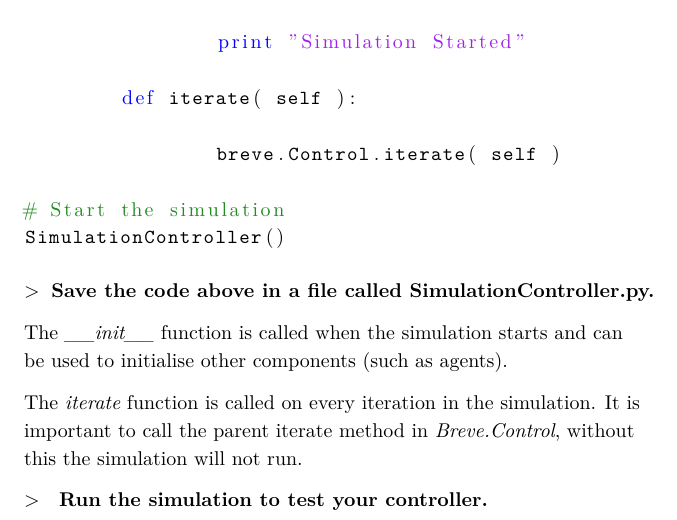
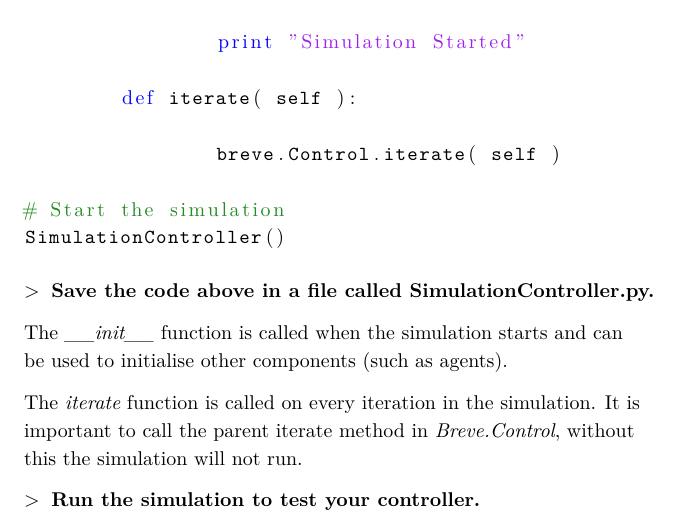
Before and after one commit to wouterbulten/ACAIS2013Workshop, a LaTeX book (docs/ACAIS2013Workshop_Instructions.tex, which reads docs/creatingsim.tex): part of page 5 of 6, cut so that both start at the same text. Compiled offline with XeLaTeX; a LaTeX package or settings file that is missing is left out.

Commit message:
Added a simple \instruct macro for instructions.

```diff
--- a/docs/ACAIS2013Workshop_Instructions.tex
+++ b/docs/ACAIS2013Workshop_Instructions.tex
@@ -107,6 +107,13 @@
 	language=Python
 }
 \usepackage[parfill]{parskip}
+
+\newcommand{\instruct}[1]{
+\begin{itemize}[>]
+	\item \textbf{#1}
+\end{itemize}
+}
+
 \begin{document}
 
 
--- a/docs/creatingsim.tex
+++ b/docs/creatingsim.tex
@@ -21,14 +21,10 @@ SimulationController()
 
 
 
-\begin{itemize}[>]
-	\item \textbf{Save the code above in a file called \textbf{SimulationController.py}.}
-\end{itemize}
+\instruct{Save the code above in a file called SimulationController.py.}
 
 The \textit{\_\_init\_\_} function is called when the simulation starts and can be used to initialise other components (such as agents).
 
 The \textit{iterate} function is called on every iteration in the simulation. It is important to call the parent iterate method in \textit{Breve.Control}, without this the simulation will not run.
 
-\begin{itemize}[>]
-	\item \textbf{ Run the simulation to test your controller.}
-\end{itemize}
+\instruct{Run the simulation to test your controller.}
```
